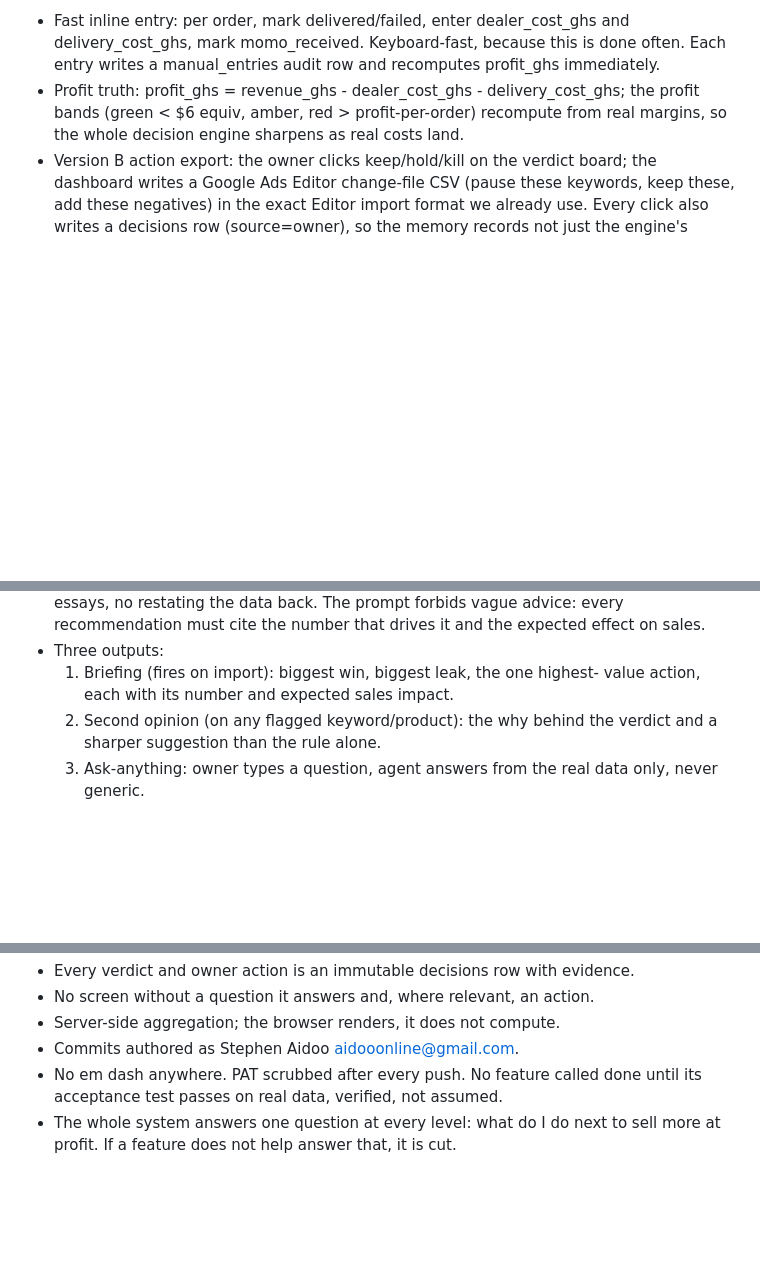
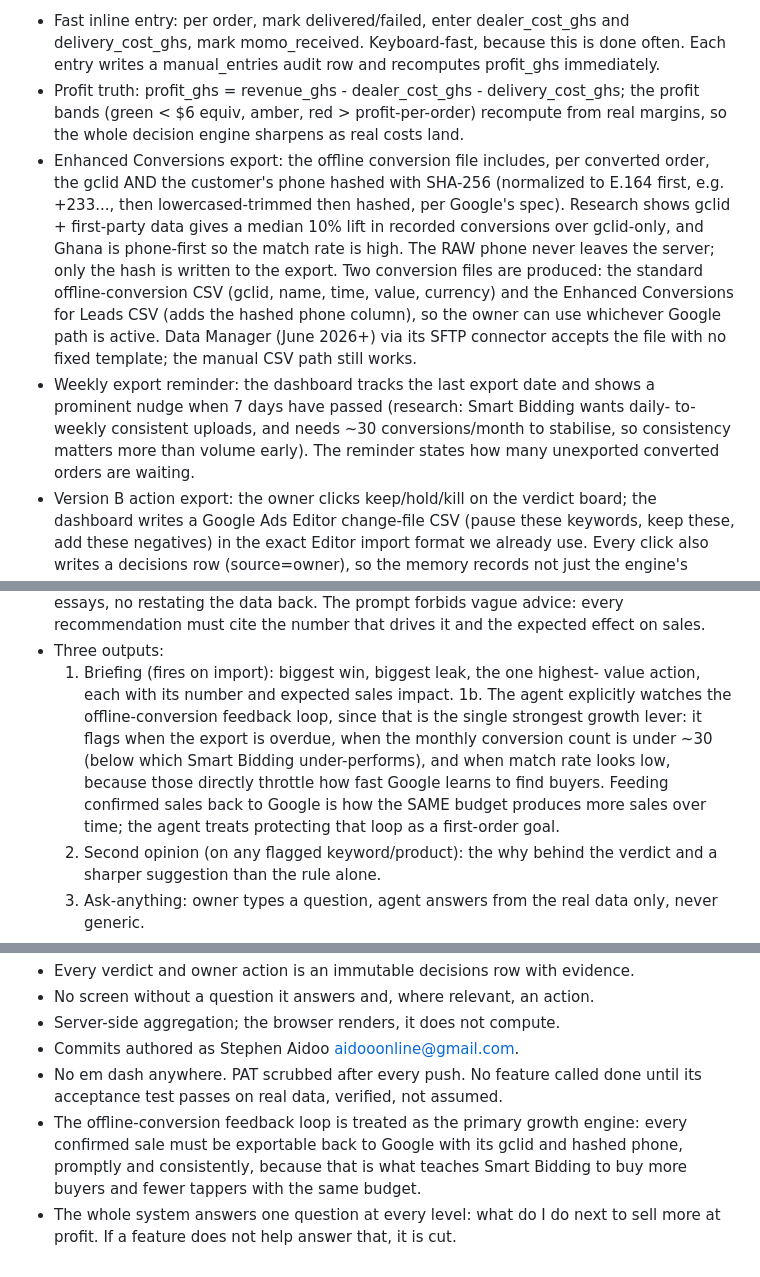
Before and after one commit to aidooonline/websitesgh-shop, a Markdown page: dashboard/docs/ENGINEERING-SPEC.md, 3 parts joined by grey strips. Drawn GitHub-style; blank space fills up the shorter version.

Commit message:
Spec: Enhanced Conversions (gclid + hashed phone) and weekly export reminder
Locked two decisions into the engineering spec after researching the
2026 offline-conversion mechanism:

- Export now produces TWO files: the standard offline-conversion CSV
  (gclid, name, time, value, currency) and an Enhanced Conversions for
  Leads CSV that adds the customer phone hashed with SHA-256 (E.164
  normalized first, per Google spec). Research: gclid + first-party
  data gives a median 10% lift over gclid-only, and Ghana is
  phone-first so match rate is high. Raw phone never leaves the server,
  only the hash is exported. Data model gains customer_phone and
  customer_phone_sha256.
- Weekly export reminder: dashboard tracks last export date, nudges at
  7 days with the count of unexported converted orders. Rationale from
  research: Smart Bidding wants consistent daily-to-weekly uploads and
  ~30 conversions/month to stabilise, so consistency beats volume early.
- Sprint 6 agent now explicitly guards the offline-conversion loop as a
  first-order growth goal: flags overdue exports, sub-30 monthly
  conversions, and low match rate, because those throttle how fast
  Google learns to find buyers.
- Cross-cutting principle added: the offline-conversion feedback loop is
  the primary growth engine, teaching Smart Bidding to buy buyers not
  tappers with the same budget.

```diff
--- a/dashboard/docs/ENGINEERING-SPEC.md
+++ b/dashboard/docs/ENGINEERING-SPEC.md
@@ -258,6 +260,23 @@ Scope:
 - Profit truth: profit_ghs = revenue_ghs - dealer_cost_ghs - delivery_cost_ghs;
   the profit bands (green < $6 equiv, amber, red > profit-per-order) recompute
   from real margins, so the whole decision engine sharpens as real costs land.
+- Enhanced Conversions export: the offline conversion file includes, per
+  converted order, the gclid AND the customer's phone hashed with SHA-256
+  (normalized to E.164 first, e.g. +233..., then lowercased-trimmed then
+  hashed, per Google's spec). Research shows gclid + first-party data gives a
+  median 10% lift in recorded conversions over gclid-only, and Ghana is
+  phone-first so the match rate is high. The RAW phone never leaves the server;
+  only the hash is written to the export. Two conversion files are produced:
+  the standard offline-conversion CSV (gclid, name, time, value, currency) and
+  the Enhanced Conversions for Leads CSV (adds the hashed phone column), so the
+  owner can use whichever Google path is active. Data Manager (June 2026+) via
+  its SFTP connector accepts the file with no fixed template; the manual CSV
+  path still works.
+- Weekly export reminder: the dashboard tracks the last export date and shows a
+  prominent nudge when 7 days have passed (research: Smart Bidding wants daily-
+  to-weekly consistent uploads, and needs ~30 conversions/month to stabilise,
+  so consistency matters more than volume early). The reminder states how many
+  unexported converted orders are waiting.
 - Version B action export: the owner clicks keep/hold/kill on the verdict
   board; the dashboard writes a Google Ads Editor change-file CSV (pause these
   keywords, keep these, add these negatives) in the exact Editor import format
@@ -308,6 +327,13 @@ Scope:
 - Three outputs:
   1. Briefing (fires on import): biggest win, biggest leak, the one highest-
      value action, each with its number and expected sales impact.
+  1b. The agent explicitly watches the offline-conversion feedback loop, since
+      that is the single strongest growth lever: it flags when the export is
+      overdue, when the monthly conversion count is under ~30 (below which
+      Smart Bidding under-performs), and when match rate looks low, because
+      those directly throttle how fast Google learns to find buyers. Feeding
+      confirmed sales back to Google is how the SAME budget produces more sales
+      over time; the agent treats protecting that loop as a first-order goal.
   2. Second opinion (on any flagged keyword/product): the why behind the
      verdict and a sharper suggestion than the rule alone.
   3. Ask-anything: owner types a question, agent answers from the real data
@@ -349,5 +375,9 @@ Acceptance test:
 - Commits authored as Stephen Aidoo <aidooonline@gmail.com>.
 - No em dash anywhere. PAT scrubbed after every push. No feature called done
   until its acceptance test passes on real data, verified, not assumed.
+- The offline-conversion feedback loop is treated as the primary growth
+  engine: every confirmed sale must be exportable back to Google with its gclid
+  and hashed phone, promptly and consistently, because that is what teaches
+  Smart Bidding to buy more buyers and fewer tappers with the same budget.
 - The whole system answers one question at every level: what do I do next to
   sell more at profit. If a feature does not help answer that, it is cut.
```
Also changed, not shown: other parts of dashboard/docs/ENGINEERING-SPEC.md (+2 -0 lines).
